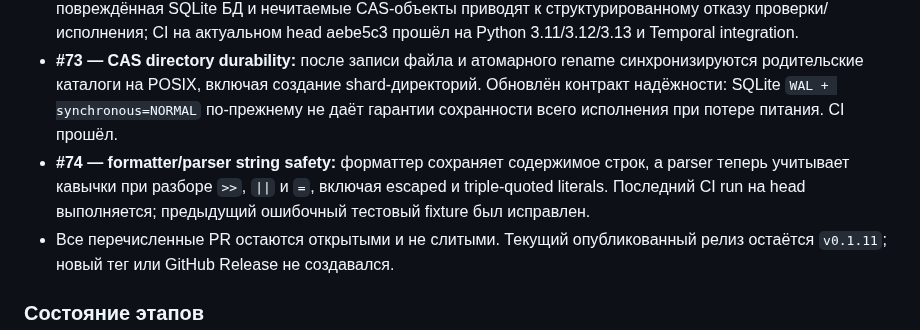
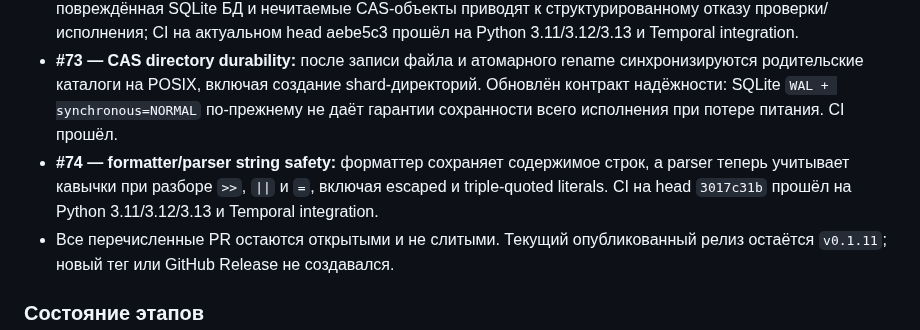
Before and after one commit to JoTalbot/picklang, a Markdown page: ROADMAP.md, the part around the change. Rendered like a GitHub page.

Commit message:
docs: record successful formatter/parser CI

```diff
--- a/ROADMAP.md
+++ b/ROADMAP.md
@@ -206,7 +206,7 @@
 - **#71 — AOT nested fields parity:** fusion использует каноническую рекурсивную семантику `fields()`; CI прошёл.
 - **#72 — SQLite journal fail-closed:** malformed JSON, не-объектные payloads, неверные replay-схемы, повреждённая SQLite БД и нечитаемые CAS-объекты приводят к структурированному отказу проверки/исполнения; CI на актуальном head aebe5c3 прошёл на Python 3.11/3.12/3.13 и Temporal integration.
 - **#73 — CAS directory durability:** после записи файла и атомарного rename синхронизируются родительские каталоги на POSIX, включая создание shard-директорий. Обновлён контракт надёжности: SQLite `WAL + synchronous=NORMAL` по-прежнему не даёт гарантии сохранности всего исполнения при потере питания. CI прошёл.
-- **#74 — formatter/parser string safety:** форматтер сохраняет содержимое строк, а parser теперь учитывает кавычки при разборе `>>`, `||` и `=`, включая escaped и triple-quoted literals. Последний CI run на head выполняется; предыдущий ошибочный тестовый fixture был исправлен.
+- **#74 — formatter/parser string safety:** форматтер сохраняет содержимое строк, а parser теперь учитывает кавычки при разборе `>>`, `||` и `=`, включая escaped и triple-quoted literals. CI на head `3017c31b` прошёл на Python 3.11/3.12/3.13 и Temporal integration.
 - Все перечисленные PR остаются открытыми и не слитыми. Текущий опубликованный релиз остаётся `v0.1.11`; новый тег или GitHub Release не создавался.
 
 ### Состояние этапов
```
